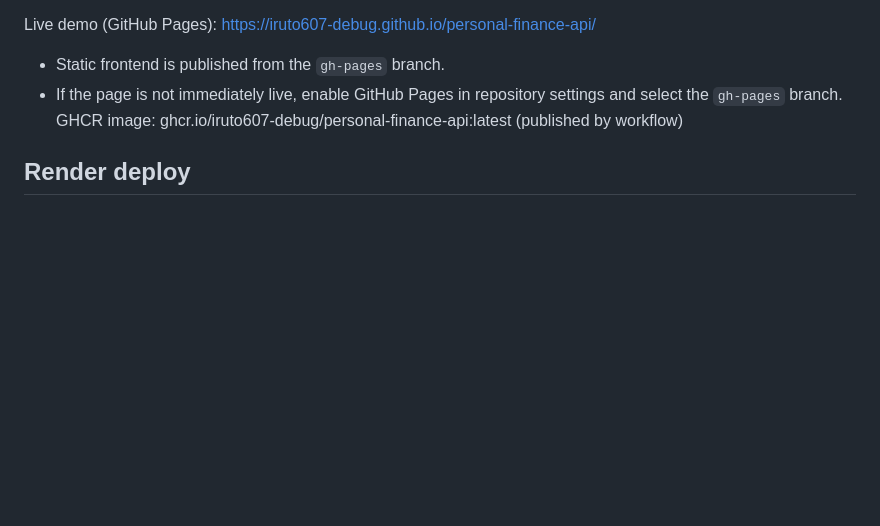
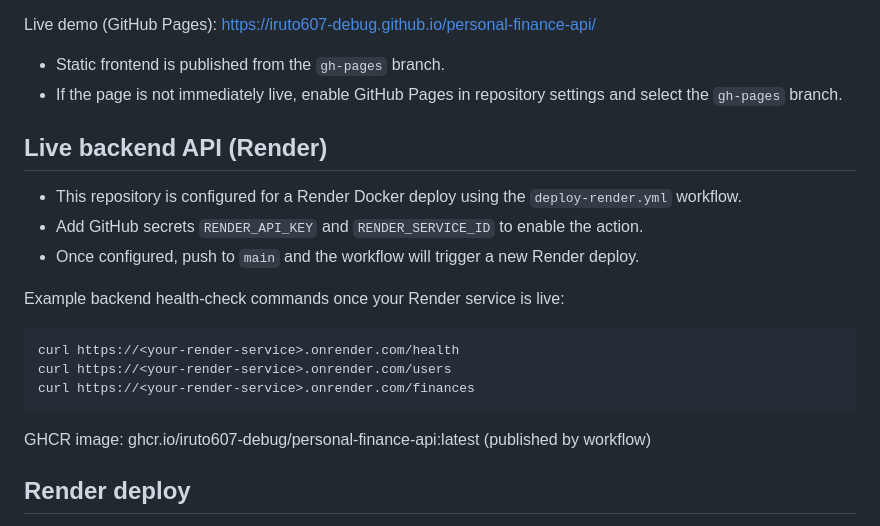
Before and after one commit to iruto607-debug/personal-finance-api, a Markdown page: README.md, the part around one of its changes. GitHub-like rendering; blank space fills up the shorter version.

Commit message:
Add Render deploy badge and live backend API section to README

````diff
--- a/README.md
+++ b/README.md
@@ -18,6 +19,21 @@ Highlights
 Live demo (GitHub Pages): https://iruto607-debug.github.io/personal-finance-api/
 - Static frontend is published from the `gh-pages` branch.
 - If the page is not immediately live, enable GitHub Pages in repository settings and select the `gh-pages` branch.
+
+Live backend API (Render)
+-------------------------
+- This repository is configured for a Render Docker deploy using the `deploy-render.yml` workflow.
+- Add GitHub secrets `RENDER_API_KEY` and `RENDER_SERVICE_ID` to enable the action.
+- Once configured, push to `main` and the workflow will trigger a new Render deploy.
+
+Example backend health-check commands once your Render service is live:
+
+```bash
+curl https://<your-render-service>.onrender.com/health
+curl https://<your-render-service>.onrender.com/users
+curl https://<your-render-service>.onrender.com/finances
+```
+
 GHCR image: ghcr.io/iruto607-debug/personal-finance-api:latest (published by workflow)
 
 Render deploy
````
Also changed, not shown: other parts of README.md (+1 -0 lines).
